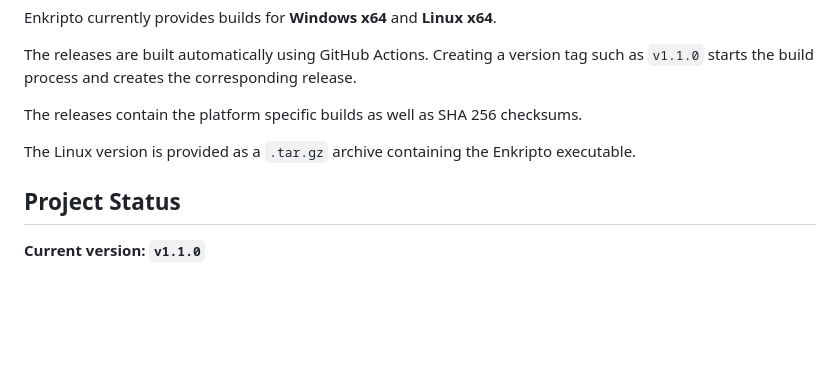
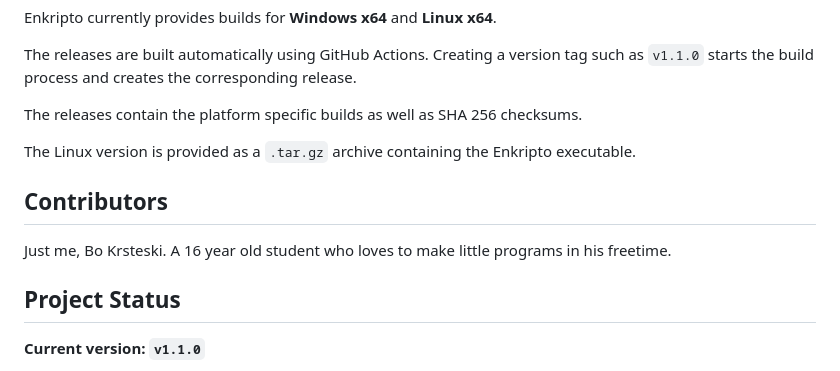
Before and after one commit to BoKrsteski/Enkripto, a Markdown page: README.md, the part around the change. Drawn GitHub-style; blank space fills up the shorter version.

Commit message:
Add contributors section to README
Added a contributors section to acknowledge Bo Krsteski.

```diff
--- a/README.md
+++ b/README.md
@@ -80,6 +80,9 @@ The releases contain the platform specific builds as well as SHA 256 checksums.
 
 The Linux version is provided as a `.tar.gz` archive containing the Enkripto executable.
 
+## Contributors
+
+Just me, Bo Krsteski. A 16 year old student who loves to make little programs in his freetime.
 ## Project Status
 
 **Current version: `v1.1.0`**
```
